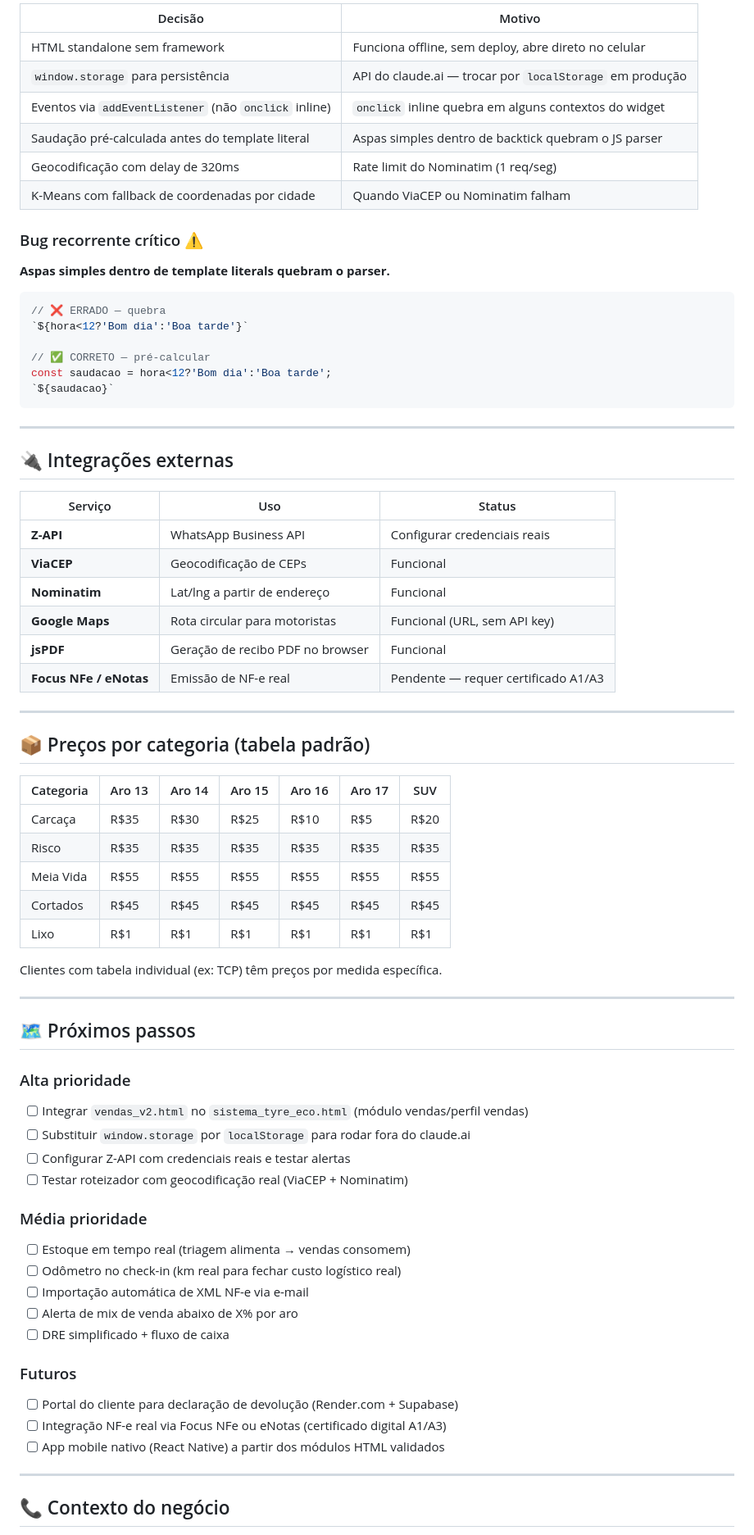
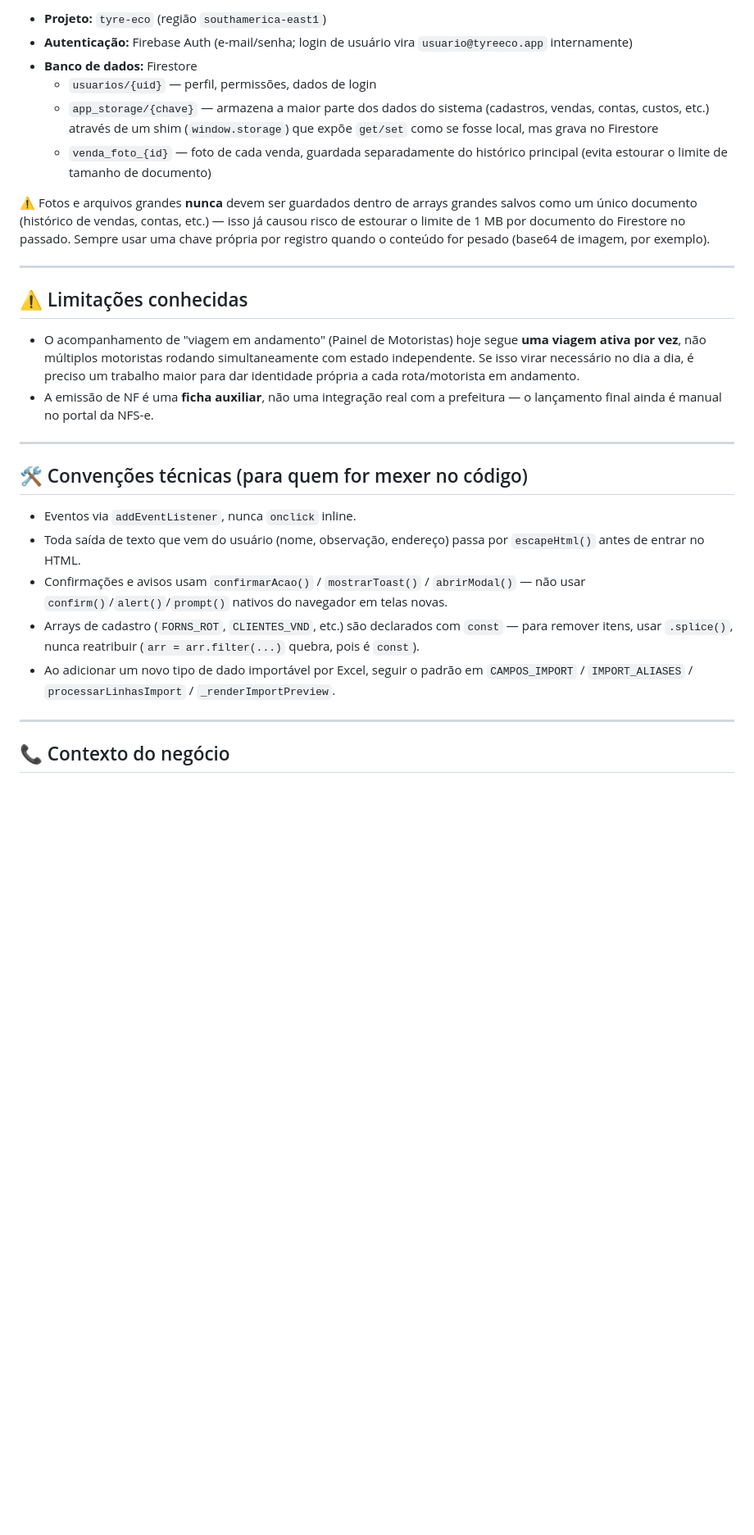
Before and after one commit to analuizabarzi/TYRE-ECO-, a Markdown page: README.md, the part around one of its changes. Shown at 82% size. Drawn GitHub-style; blank space fills up the shorter version.

````diff
--- a/README.md
+++ b/README.md
@@ -126,73 +130,29 @@ Todos compartilham a senha `tyre2024`. Cada perfil acessa apenas seus módulos r
 
-| Decisão | Motivo |
-|---|---|
-| HTML standalone sem framework | Funciona offline, sem deploy, abre direto no celular |
-| `window.storage` para persistência | API do claude.ai — trocar por `localStorage` em produção |
-| Eventos via `addEventListener` (não `onclick` inline) | `onclick` inline quebra em alguns contextos do widget |
-| Saudação pré-calculada antes do template literal | Aspas simples dentro de backtick quebram o JS parser |
-| Geocodificação com delay de 320ms | Rate limit do Nominatim (1 req/seg) |
-| K-Means com fallback de coordenadas por cidade | Quando ViaCEP ou Nominatim falham |
+- **Projeto:** `tyre-eco` (região `southamerica-east1`)
+- **Autenticação:** Firebase Auth (e-mail/senha; login de usuário vira `usuario@tyreeco.app` internamente)
+- **Banco de dados:** Firestore
+  - `usuarios/{uid}` — perfil, permissões, dados de login
+  - `app_storage/{chave}` — armazena a maior parte dos dados do sistema (cadastros, vendas, contas, custos, etc.) através de um shim (`window.storage`) que expõe `get/set` como se fosse local, mas grava no Firestore
+  - `venda_foto_{id}` — foto de cada venda, guardada separadamente do histórico principal (evita estourar o limite de tamanho de documento)
 
-### Bug recorrente crítico ⚠️
-**Aspas simples dentro de template literals quebram o parser.**
-
-```js
-// ❌ ERRADO — quebra
-`${hora<12?'Bom dia':'Boa tarde'}`
-
-// ✅ CORRETO — pré-calcular
-const saudacao = hora<12?'Bom dia':'Boa tarde';
-`${saudacao}`
-```
+⚠️ Fotos e arquivos grandes **nunca** devem ser guardados dentro de arrays grandes salvos como um único documento (histórico de vendas, contas, etc.) — isso já causou risco de estourar o limite de 1 MB por documento do Firestore no passado. Sempre usar uma chave própria por registro quando o conteúdo for pesado (base64 de imagem, por exemplo).
 
 ---
 
-## 🔌 Integrações externas
+## ⚠️ Limitações conhecidas
 
-| Serviço | Uso | Status |
-|---|---|---|
-| **Z-API** | WhatsApp Business API | Configurar credenciais reais |
-| **ViaCEP** | Geocodificação de CEPs | Funcional |
-| **Nominatim** | Lat/lng a partir de endereço | Funcional |
-| **Google Maps** | Rota circular para motoristas | Funcional (URL, sem API key) |
-| **jsPDF** | Geração de recibo PDF no browser | Funcional |
-| **Focus NFe / eNotas** | Emissão de NF-e real | Pendente — requer certificado A1/A3 |
+- O acompanhamento de "viagem em andamento" (Painel de Motoristas) hoje segue **uma viagem ativa por vez**, não múltiplos motoristas rodando simultaneamente com estado independente. Se isso virar necessário no dia a dia, é preciso um trabalho maior para dar identidade própria a cada rota/motorista em andamento.
+- A emissão de NF é uma **ficha auxiliar**, não uma integração real com a prefeitura — o lançamento final ainda é manual no portal da NFS-e.
 
 ---
 
-## 📦 Preços por categoria (tabela padrão)
+## 🛠️ Convenções técnicas (para quem for mexer no código)
 
-| Categoria | Aro 13 | Aro 14 | Aro 15 | Aro 16 | Aro 17 | SUV |
-|---|---|---|---|---|---|---|
-| Carcaça | R$35 | R$30 | R$25 | R$10 | R$5 | R$20 |
-| Risco | R$35 | R$35 | R$35 | R$35 | R$35 | R$35 |
-| Meia Vida | R$55 | R$55 | R$55 | R$55 | R$55 | R$55 |
-| Cortados | R$45 | R$45 | R$45 | R$45 | R$45 | R$45 |
-| Lixo | R$1 | R$1 | R$1 | R$1 | R$1 | R$1 |
-
-Clientes com tabela individual (ex: TCP) têm preços por medida específica.
-
----
-
-## 🗺️ Próximos passos
-
-### Alta prioridade
-- [ ] Integrar `vendas_v2.html` no `sistema_tyre_eco.html` (módulo vendas/perfil vendas)
-- [ ] Substituir `window.storage` por `localStorage` para rodar fora do claude.ai
-- [ ] Configurar Z-API com credenciais reais e testar alertas
-- [ ] Testar roteizador com geocodificação real (ViaCEP + Nominatim)
-
-### Média prioridade
-- [ ] Estoque em tempo real (triagem alimenta → vendas consomem)
-- [ ] Odômetro no check-in (km real para fechar custo logístico real)
-- [ ] Importação automática de XML NF-e via e-mail
-- [ ] Alerta de mix de venda abaixo de X% por aro
-- [ ] DRE simplificado + fluxo de caixa
-
-### Futuros
-- [ ] Portal do cliente para declaração de devolução (Render.com + Supabase)
-- [ ] Integração NF-e real via Focus NFe ou eNotas (certificado digital A1/A3)
-- [ ] App mobile nativo (React Native) a partir dos módulos HTML validados
+- Eventos via `addEventListener`, nunca `onclick` inline.
+- Toda saída de texto que vem do usuário (nome, observação, endereço) passa por `escapeHtml()` antes de entrar no HTML.
+- Confirmações e avisos usam `confirmarAcao()` / `mostrarToast()` / `abrirModal()` — não usar `confirm()`/`alert()`/`prompt()` nativos do navegador em telas novas.
+- Arrays de cadastro (`FORNS_ROT`, `CLIENTES_VND`, etc.) são declarados com `const` — para remover itens, usar `.splice()`, nunca reatribuir (`arr = arr.filter(...)` quebra, pois é `const`).
+- Ao adicionar um novo tipo de dado importável por Excel, seguir o padrão em `CAMPOS_IMPORT` / `IMPORT_ALIASES` / `processarLinhasImport` / `_renderImportPreview`.
 
 ---
 
````
Also changed, not shown: other parts of README.md (+85 -90 lines).
